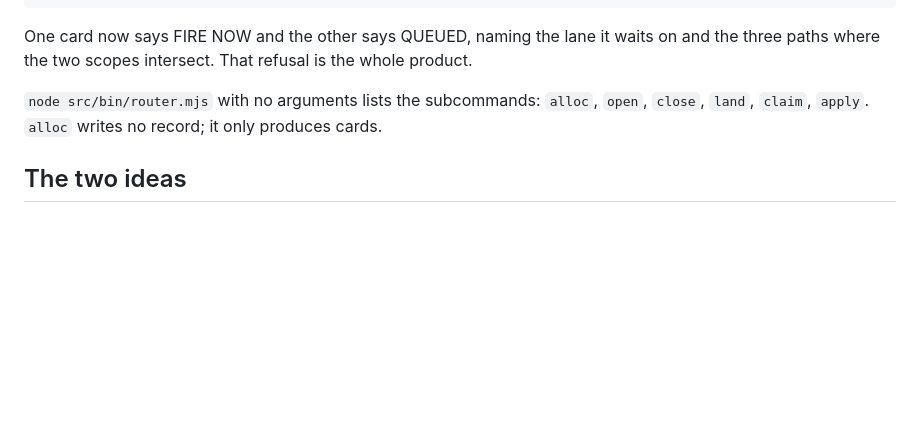
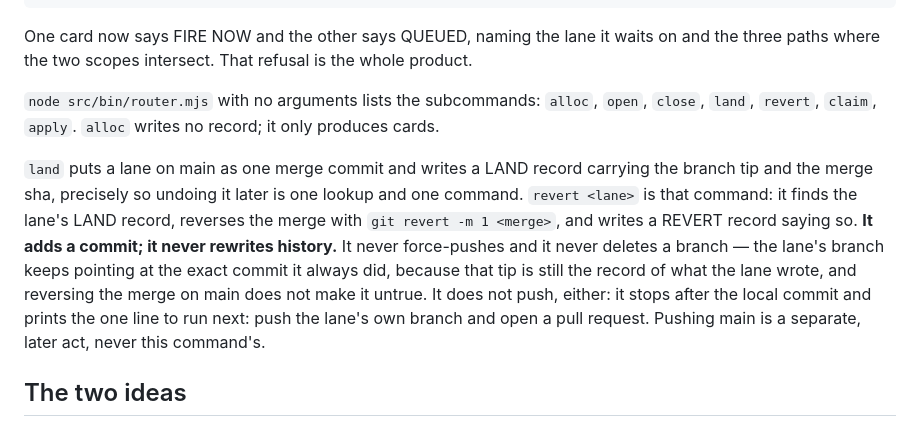
Before and after one commit to hoplight-ai/pandoras-router, a Markdown page: README.md, the part around the change. GitHub-like rendering; blank space fills up the shorter version.

Commit message:
pandoras-router: README documents the revert command [content]
One paragraph: what it reverses, that it adds a commit rather than
rewriting history, that it never force-pushes and never deletes a
branch, that the lane branch keeps pointing at its own work, and that
pushing is a separate act this command never does itself. revert is
added to the subcommand list.

Co-Authored-By: Claude Fable 5.1 <noreply@anthropic.com>

```diff
--- a/README.md
+++ b/README.md
@@ -79,7 +79,17 @@ One card now says FIRE NOW and the other says QUEUED, naming the lane it waits o
 paths where the two scopes intersect. That refusal is the whole product.
 
 `node src/bin/router.mjs` with no arguments lists the subcommands: `alloc`, `open`, `close`,
-`land`, `claim`, `apply`. `alloc` writes no record; it only produces cards.
+`land`, `revert`, `claim`, `apply`. `alloc` writes no record; it only produces cards.
+
+`land` puts a lane on main as one merge commit and writes a LAND record carrying the branch tip and
+the merge sha, precisely so undoing it later is one lookup and one command. `revert <lane>` is that
+command: it finds the lane's LAND record, reverses the merge with `git revert -m 1 <merge>`, and
+writes a REVERT record saying so. **It adds a commit; it never rewrites history.** It never
+force-pushes and it never deletes a branch — the lane's branch keeps pointing at the exact commit it
+always did, because that tip is still the record of what the lane wrote, and reversing the merge on
+main does not make it untrue. It does not push, either: it stops after the local commit and prints
+the one line to run next: push the lane's own branch and open a pull request. Pushing main is a
+separate, later act, never this command's.
 
 ## The two ideas
 
```
